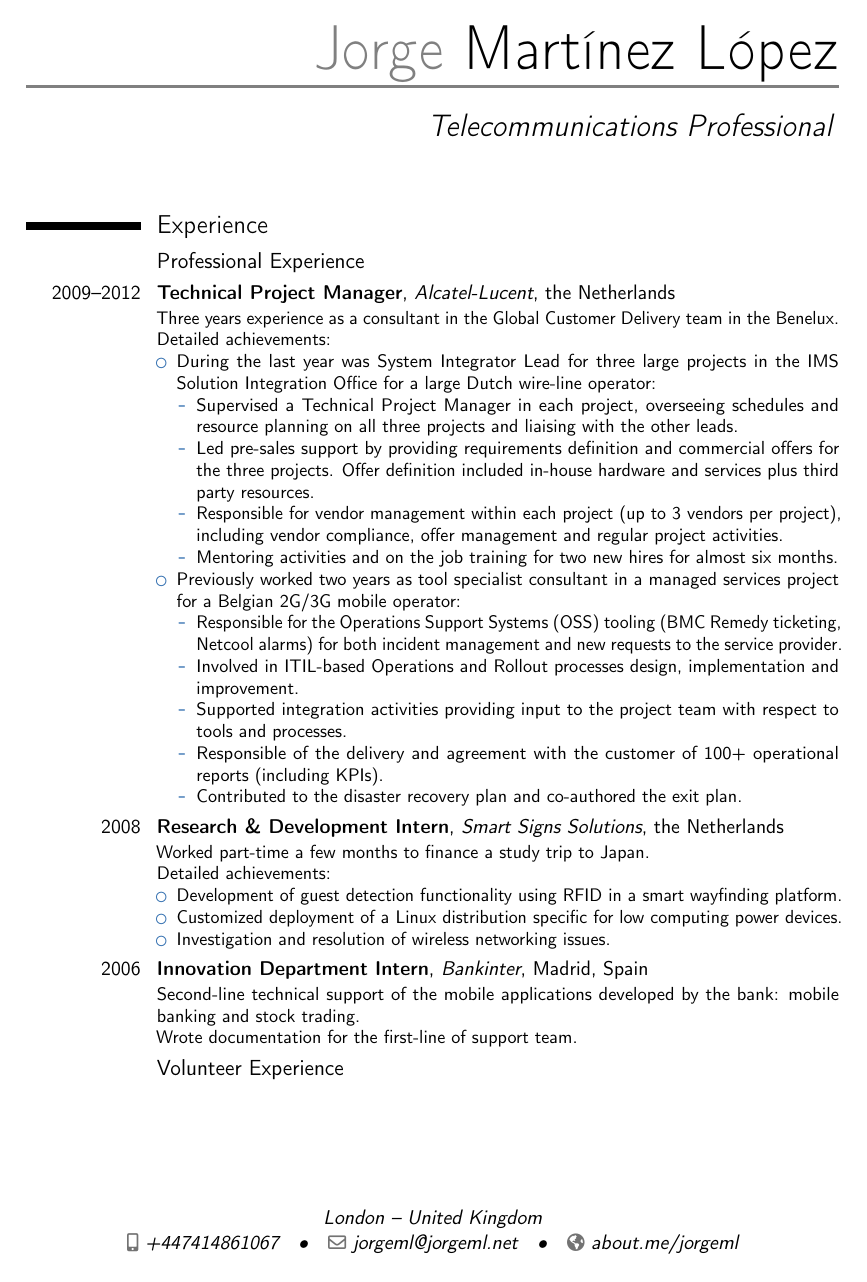
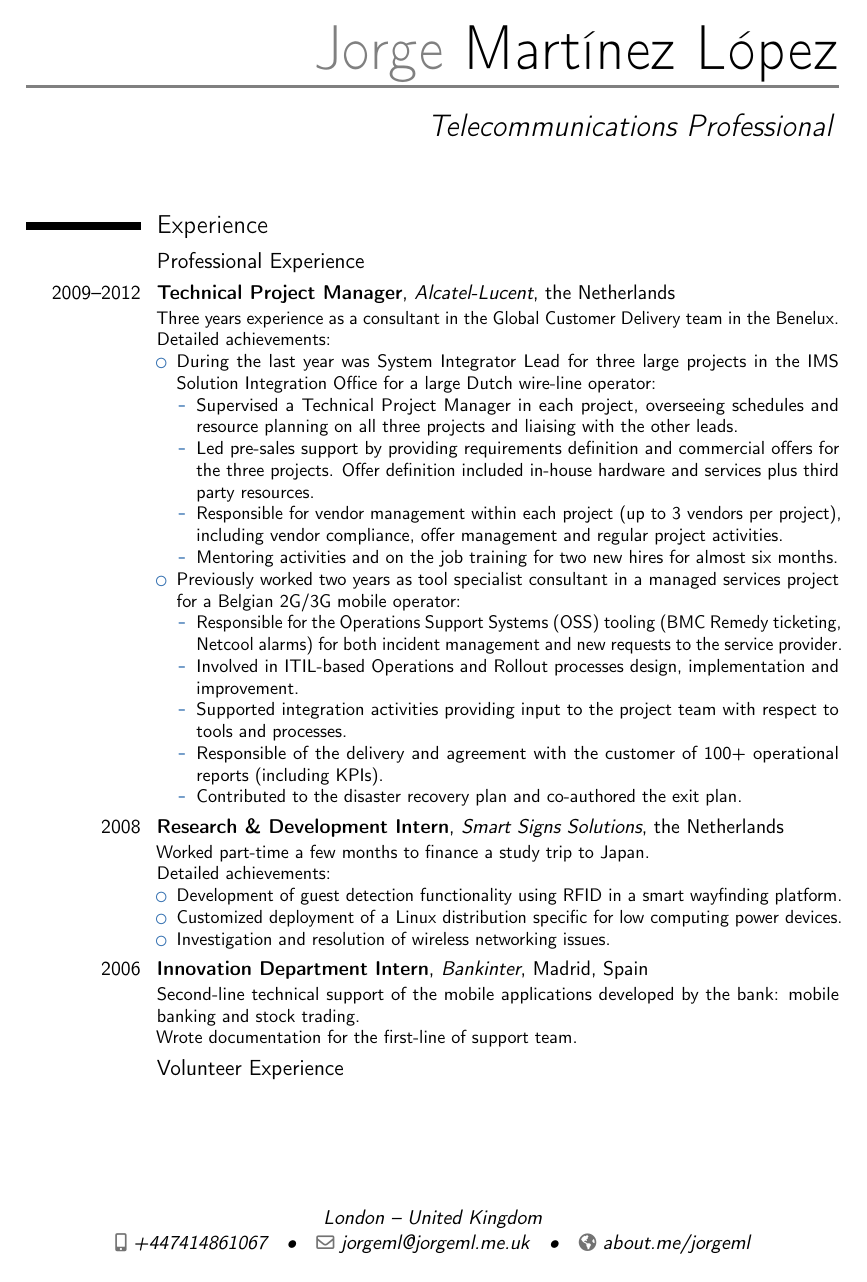
Before and after one commit to jorgeml/resume, a LaTeX CV (resume.tex): page 1 of 3. Compiled offline with pdfLaTeX.

Commit message:
New e-mail address.

```diff
--- a/resume.tex
+++ b/resume.tex
@@ -31,7 +31,7 @@
 \mobile{+447414861067}                     % optional, remove / comment the line if not wanted
 %\phone{+2~(345)~678~901}                      % optional, remove / comment the line if not wanted
 %\fax{+3~(456)~789~012}                        % optional, remove / comment the line if not wanted
-\email{jorgeml@jorgeml.net}                          % optional, remove / comment the line if not wanted
+\email{jorgeml@jorgeml.me.uk}                          % optional, remove / comment the line if not wanted
 \homepage{about.me/jorgeml}                    % optional, remove / comment the line if not wanted
 %\extrainfo{additional information}            % optional, remove / comment the line if not wanted
 %\photo[64pt][0.4pt]{picture}                  % optional, remove / comment the line if not wanted; '64pt' is the height the picture must be resized to, 0.4pt is the thickness of the frame around it (put it to 0pt for no frame) and 'picture' is the name of the picture file
```
Also changed, not shown: resume.pdf.
